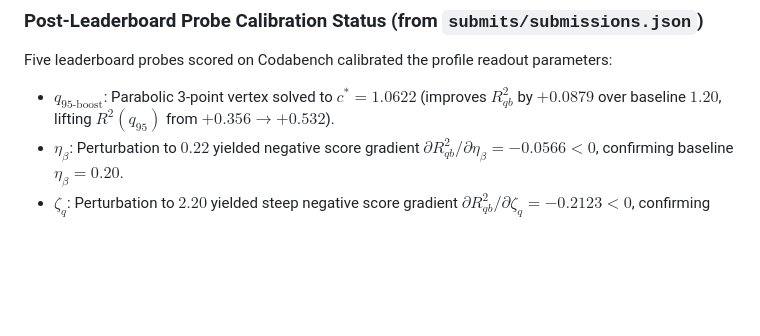
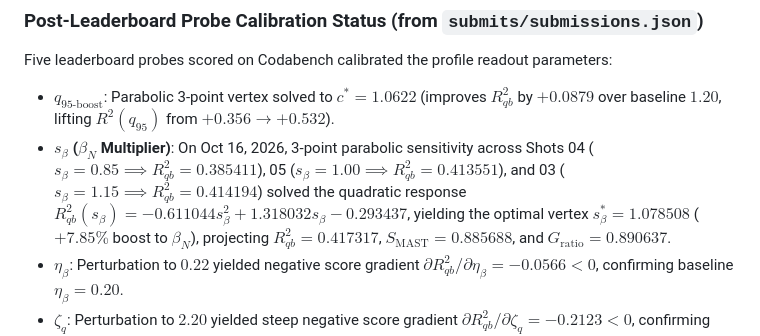
Before and after one commit to catskillsresearch/catskills_fec, a Markdown page: tuning.md, the part around the change. Rendered like a GitHub page; blank space fills up the shorter version.

```diff
--- a/tuning.md
+++ b/tuning.md
@@ -96,5 +96,6 @@ If counting numerical threshold gates and fallback defaults:
 
 Five leaderboard probes scored on Codabench calibrated the profile readout parameters:
 - **$q_{95\text{-boost}}$**: Parabolic 3-point vertex solved to $c^* = 1.0622$ (improves $R^2_{qb}$ by $+0.0879$ over baseline $1.20$, lifting $R^2(q_{95})$ from $+0.356 \to +0.532$).
+- **$s_\beta$ ($\beta_N$ Multiplier)**: On Oct 16, 2026, 3-point parabolic sensitivity across Shots 04 ($s_\beta=0.85 \implies R^2_{qb}=0.385411$), 05 ($s_\beta=1.00 \implies R^2_{qb}=0.413551$), and 03 ($s_\beta=1.15 \implies R^2_{qb}=0.414194$) solved the quadratic response $R^2_{qb}(s_\beta) = -0.611044 s_\beta^2 + 1.318032 s_\beta - 0.293437$, yielding the optimal vertex $s_\beta^* = 1.078508$ ($+7.85\%$ boost to $\beta_N$), projecting $R^2_{qb} = 0.417317$, $S_{\mathrm{MAST}} = 0.885688$, and $G_{\mathrm{ratio}} = 0.890637$.
 - **$\eta_\beta$**: Perturbation to $0.22$ yielded negative score gradient $\partial R^2_{qb}/\partial\eta_\beta = -0.0566 < 0$, confirming baseline $\eta_\beta = 0.20$.
 - **$\zeta_q$**: Perturbation to $2.20$ yielded steep negative score gradient $\partial R^2_{qb}/\partial\zeta_q = -0.2123 < 0$, confirming baseline $\zeta_q \le 2.00$.
```
Also changed, not shown: diii-d-calibration.md (+20 -0 lines), mast-calibration.md (+1 -0 lines).
